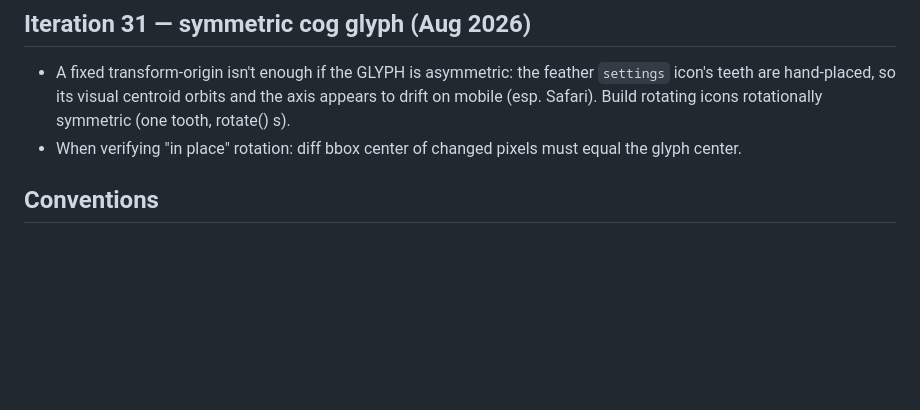
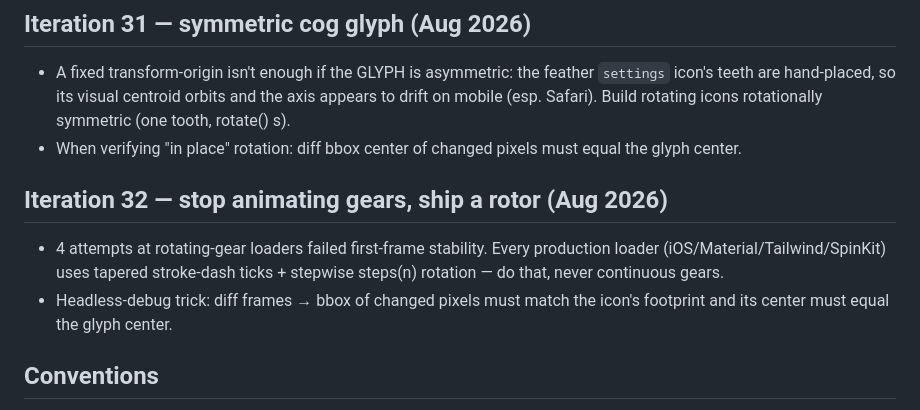
Before and after one commit to twfly104/outrovo, a Markdown page: AGENTS.md, the part around the change. Rendered like a GitHub page; blank space fills up the shorter version.

Commit message:
docs: AGENTS.md — iteration 32 (rotor loader)
Co-authored-by: openhands <openhands@all-hands.dev>

```diff
--- a/AGENTS.md
+++ b/AGENTS.md
@@ -300,6 +300,13 @@ A cold email & LinkedIn outreach SaaS landing page inspired by woodpecker.co's s
   rotating icons rotationally symmetric (one tooth, rotate() <use>s).
 - When verifying "in place" rotation: diff bbox center of changed pixels
   must equal the glyph center.
+
+## Iteration 32 — stop animating gears, ship a rotor (Aug 2026)
+- 4 attempts at rotating-gear loaders failed first-frame stability. Every
+  production loader (iOS/Material/Tailwind/SpinKit) uses tapered stroke-dash
+  ticks + stepwise steps(n) rotation — do that, never continuous gears.
+- Headless-debug trick: diff frames → bbox of changed pixels must match
+  the icon's footprint and its center must equal the glyph center.
 ## Conventions
 - Brand name is "Outrovo" (formerly "Drummer" placeholder).
 - All product screenshots are pure CSS/HTML mockups (`.app-card`, `.panel`, `.orbit`).
```
